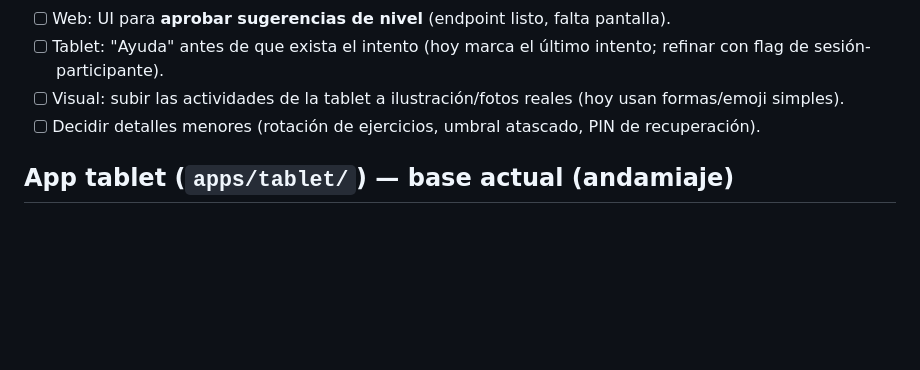
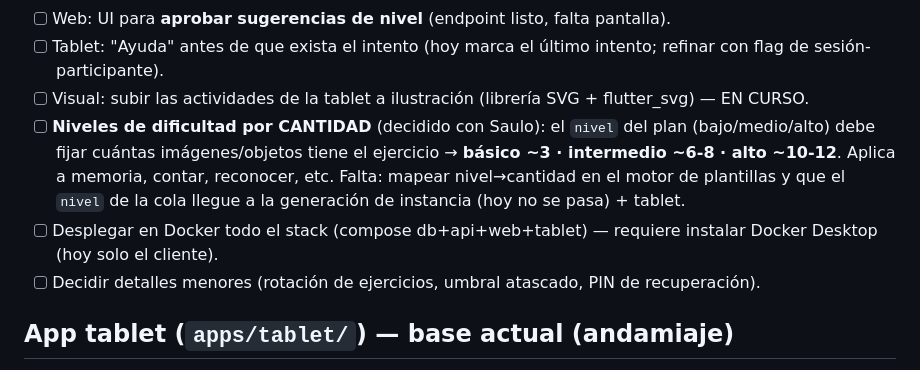
Before and after one commit to Sausf93/Trazo, a Markdown page: PENDIENTE.md, the part around the change. Rendered like a GitHub page; blank space fills up the shorter version.

Commit message:
docs: anotar niveles de dificultad por cantidad (3/6-8/10-12) y plan Docker
Co-Authored-By: Claude Opus 4.8 <noreply@anthropic.com>

```diff
--- a/PENDIENTE.md
+++ b/PENDIENTE.md
@@ -47,7 +47,13 @@ de sesión por nº de ejercicios del plan. Reorienta la app hacia dos caras
 - [x] Tests E2E del flujo de sesión (28 en verde). ✅
 - [ ] Web: UI para **aprobar sugerencias de nivel** (endpoint listo, falta pantalla).
 - [ ] Tablet: "Ayuda" antes de que exista el intento (hoy marca el último intento; refinar con flag de sesión-participante).
-- [ ] Visual: subir las actividades de la tablet a ilustración/fotos reales (hoy usan formas/emoji simples).
+- [ ] Visual: subir las actividades de la tablet a ilustración (librería SVG + flutter_svg) — EN CURSO.
+- [ ] **Niveles de dificultad por CANTIDAD** (decidido con Saulo): el `nivel` del plan
+      (bajo/medio/alto) debe fijar cuántas imágenes/objetos tiene el ejercicio →
+      **básico ~3 · intermedio ~6-8 · alto ~10-12**. Aplica a memoria, contar,
+      reconocer, etc. Falta: mapear nivel→cantidad en el motor de plantillas y que el
+      `nivel` de la cola llegue a la generación de instancia (hoy no se pasa) + tablet.
+- [ ] Desplegar en Docker todo el stack (compose db+api+web+tablet) — requiere instalar Docker Desktop (hoy solo el cliente).
 - [ ] Decidir detalles menores (rotación de ejercicios, umbral atascado, PIN de recuperación).
 
 ## App tablet (`apps/tablet/`) — base actual (andamiaje)
```
